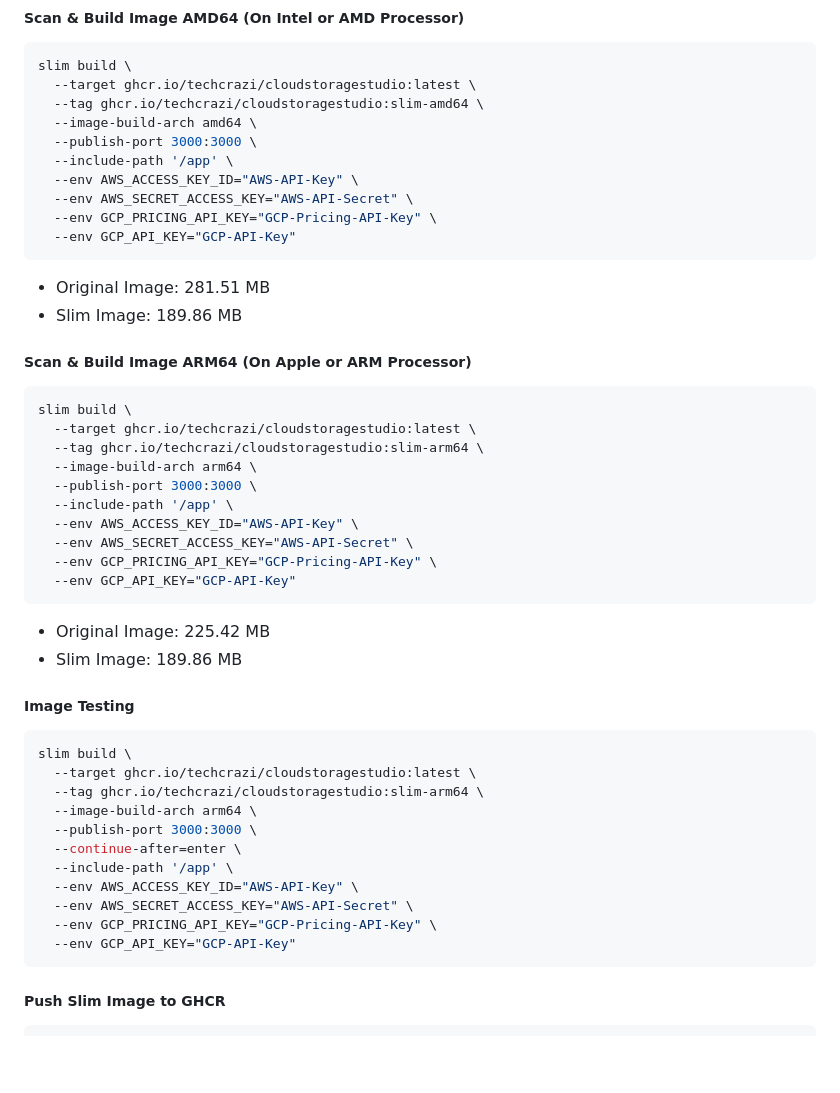
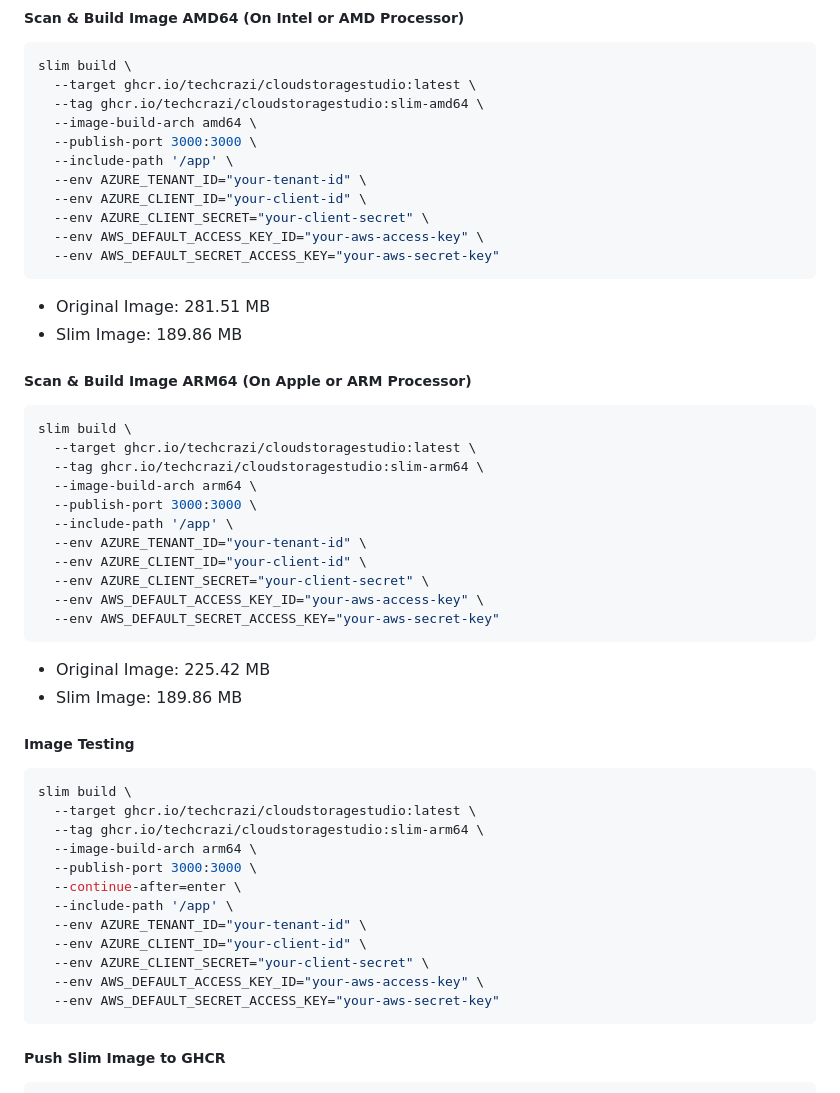
Before and after one commit to TechCrazi/CloudStorageStudio, a Markdown page: README.md, the part around the change. Drawn GitHub-style; blank space fills up the shorter version.

Commit message:
docs: use CloudStorageStudio env vars in slim build examples

````diff
--- a/README.md
+++ b/README.md
@@ -266,10 +266,11 @@ slim build \
   --image-build-arch amd64 \
   --publish-port 3000:3000 \
   --include-path '/app' \
-  --env AWS_ACCESS_KEY_ID="AWS-API-Key" \
-  --env AWS_SECRET_ACCESS_KEY="AWS-API-Secret" \
-  --env GCP_PRICING_API_KEY="GCP-Pricing-API-Key" \
-  --env GCP_API_KEY="GCP-API-Key"
+  --env AZURE_TENANT_ID="your-tenant-id" \
+  --env AZURE_CLIENT_ID="your-client-id" \
+  --env AZURE_CLIENT_SECRET="your-client-secret" \
+  --env AWS_DEFAULT_ACCESS_KEY_ID="your-aws-access-key" \
+  --env AWS_DEFAULT_SECRET_ACCESS_KEY="your-aws-secret-key"
 ```
 
   - Original Image: 281.51 MB
@@ -283,10 +284,11 @@ slim build \
   --image-build-arch arm64 \
   --publish-port 3000:3000 \
   --include-path '/app' \
-  --env AWS_ACCESS_KEY_ID="AWS-API-Key" \
-  --env AWS_SECRET_ACCESS_KEY="AWS-API-Secret" \
-  --env GCP_PRICING_API_KEY="GCP-Pricing-API-Key" \
-  --env GCP_API_KEY="GCP-API-Key"
+  --env AZURE_TENANT_ID="your-tenant-id" \
+  --env AZURE_CLIENT_ID="your-client-id" \
+  --env AZURE_CLIENT_SECRET="your-client-secret" \
+  --env AWS_DEFAULT_ACCESS_KEY_ID="your-aws-access-key" \
+  --env AWS_DEFAULT_SECRET_ACCESS_KEY="your-aws-secret-key"
 ```
   - Original Image: 225.42 MB
   - Slim Image: 189.86 MB
@@ -300,10 +302,11 @@ slim build \
   --publish-port 3000:3000 \
   --continue-after=enter \
   --include-path '/app' \
-  --env AWS_ACCESS_KEY_ID="AWS-API-Key" \
-  --env AWS_SECRET_ACCESS_KEY="AWS-API-Secret" \
-  --env GCP_PRICING_API_KEY="GCP-Pricing-API-Key" \
-  --env GCP_API_KEY="GCP-API-Key"
+  --env AZURE_TENANT_ID="your-tenant-id" \
+  --env AZURE_CLIENT_ID="your-client-id" \
+  --env AZURE_CLIENT_SECRET="your-client-secret" \
+  --env AWS_DEFAULT_ACCESS_KEY_ID="your-aws-access-key" \
+  --env AWS_DEFAULT_SECRET_ACCESS_KEY="your-aws-secret-key"
 ```
 
 ##### Push Slim Image to GHCR
````
